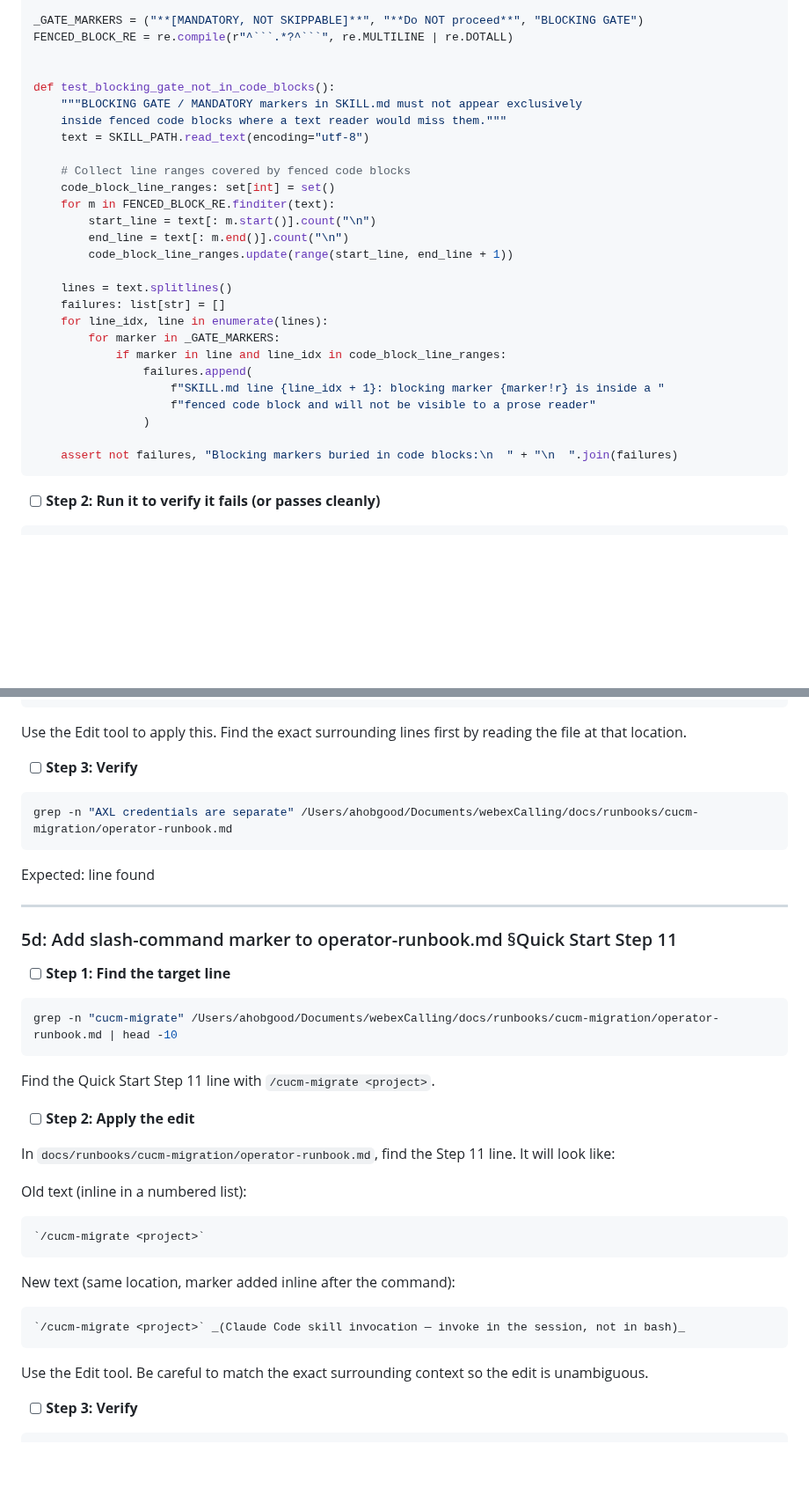
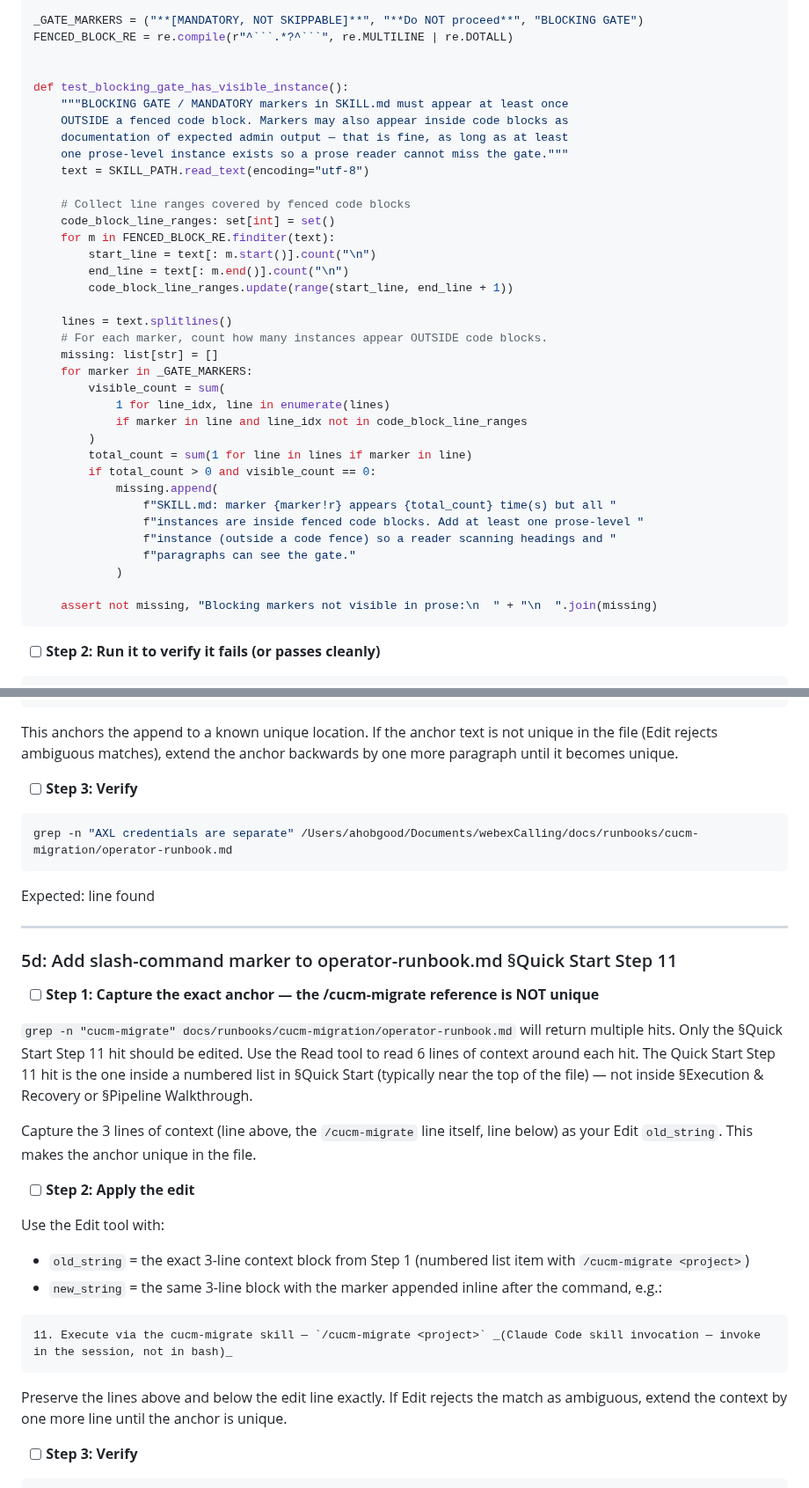
Before and after one commit to achobgood/wxops, a Markdown page: docs/plans/transferability-phase-3-plan-a.md, 2 parts joined by grey strips. Shown at 88% size. Rendered like a GitHub page; blank space fills up the shorter version.

Commit message:
docs(transferability): Layer 3 Plan A patches A-1/A-2
- A-1: weaken blocking-gate probe to require visible prose instance, not ban code-block instances (avoids false positives on example output)
- A-2: Tasks 5c/5d capture exact anchors before edit (avoids ambiguous Edit matches on multi-hit /cucm-migrate reference)

Co-Authored-By: Claude Sonnet 4.6 <noreply@anthropic.com>

````diff
--- a/docs/plans/transferability-phase-3-plan-a.md
+++ b/docs/plans/transferability-phase-3-plan-a.md
@@ -310,9 +310,11 @@ _GATE_MARKERS = ("**[MANDATORY, NOT SKIPPABLE]**", "**Do NOT proceed**", "BLOCKI
 FENCED_BLOCK_RE = re.compile(r"^```.*?^```", re.MULTILINE | re.DOTALL)
 
 
-def test_blocking_gate_not_in_code_blocks():
-    """BLOCKING GATE / MANDATORY markers in SKILL.md must not appear exclusively
-    inside fenced code blocks where a text reader would miss them."""
+def test_blocking_gate_has_visible_instance():
+    """BLOCKING GATE / MANDATORY markers in SKILL.md must appear at least once
+    OUTSIDE a fenced code block. Markers may also appear inside code blocks as
+    documentation of expected admin output — that is fine, as long as at least
+    one prose-level instance exists so a prose reader cannot miss the gate."""
     text = SKILL_PATH.read_text(encoding="utf-8")
 
     # Collect line ranges covered by fenced code blocks
@@ -323,16 +325,23 @@ def test_blocking_gate_not_in_code_blocks():
         code_block_line_ranges.update(range(start_line, end_line + 1))
 
     lines = text.splitlines()
-    failures: list[str] = []
-    for line_idx, line in enumerate(lines):
-        for marker in _GATE_MARKERS:
-            if marker in line and line_idx in code_block_line_ranges:
-                failures.append(
-                    f"SKILL.md line {line_idx + 1}: blocking marker {marker!r} is inside a "
-                    f"fenced code block and will not be visible to a prose reader"
-                )
+    # For each marker, count how many instances appear OUTSIDE code blocks.
+    missing: list[str] = []
+    for marker in _GATE_MARKERS:
+        visible_count = sum(
+            1 for line_idx, line in enumerate(lines)
+            if marker in line and line_idx not in code_block_line_ranges
+        )
+        total_count = sum(1 for line in lines if marker in line)
+        if total_count > 0 and visible_count == 0:
+            missing.append(
+                f"SKILL.md: marker {marker!r} appears {total_count} time(s) but all "
+                f"instances are inside fenced code blocks. Add at least one prose-level "
+                f"instance (outside a code fence) so a reader scanning headings and "
+                f"paragraphs can see the gate."
+            )
 
-    assert not failures, "Blocking markers buried in code blocks:\n  " + "\n  ".join(failures)
+    assert not missing, "Blocking markers not visible in prose:\n  " + "\n  ".join(missing)
 ```
 
 - [ ] **Step 2: Run it to verify it fails (or passes cleanly)**
@@ -622,7 +634,7 @@ New line to append (after the last item in the assumed environment block, as its
 > **Note:** AXL credentials are separate from the Webex OAuth token — they are passed inline to `wxcli cucm discover` (or via the `WXCLI_CUCM_*` env vars). `wxcli configure` only handles the Webex OAuth flow.
 ```
 
-Use the Edit tool to apply this. Find the exact surrounding lines first by reading the file at that location.
+This anchors the append to a known unique location. If the anchor text is not unique in the file (Edit rejects ambiguous matches), extend the anchor backwards by one more paragraph until it becomes unique.
 
 - [ ] **Step 3: Verify**
 
@@ -636,29 +648,23 @@ Expected: line found
 
 ### 5d: Add slash-command marker to operator-runbook.md §Quick Start Step 11
 
-- [ ] **Step 1: Find the target line**
+- [ ] **Step 1: Capture the exact anchor — the /cucm-migrate reference is NOT unique**
 
-```bash
-grep -n "cucm-migrate" /Users/ahobgood/Documents/webexCalling/docs/runbooks/cucm-migration/operator-runbook.md | head -10
-```
+`grep -n "cucm-migrate" docs/runbooks/cucm-migration/operator-runbook.md` will return multiple hits. Only the §Quick Start Step 11 hit should be edited. Use the Read tool to read 6 lines of context around each hit. The Quick Start Step 11 hit is the one inside a numbered list in §Quick Start (typically near the top of the file) — not inside §Execution & Recovery or §Pipeline Walkthrough.
 
-Find the Quick Start Step 11 line with `/cucm-migrate <project>`.
+Capture the 3 lines of context (line above, the `/cucm-migrate` line itself, line below) as your Edit `old_string`. This makes the anchor unique in the file.
 
 - [ ] **Step 2: Apply the edit**
 
-In `docs/runbooks/cucm-migration/operator-runbook.md`, find the Step 11 line. It will look like:
+Use the Edit tool with:
+- `old_string` = the exact 3-line context block from Step 1 (numbered list item with `/cucm-migrate <project>`)
+- `new_string` = the same 3-line block with the marker appended inline after the command, e.g.:
 
-Old text (inline in a numbered list):
 ```
-`/cucm-migrate <project>`
+11. Execute via the cucm-migrate skill — `/cucm-migrate <project>` _(Claude Code skill invocation — invoke in the session, not in bash)_
 ```
 
-New text (same location, marker added inline after the command):
-```
-`/cucm-migrate <project>` _(Claude Code skill invocation — invoke in the session, not in bash)_
-```
-
-Use the Edit tool. Be careful to match the exact surrounding context so the edit is unambiguous.
+Preserve the lines above and below the edit line exactly. If Edit rejects the match as ambiguous, extend the context by one more line until the anchor is unique.
 
 - [ ] **Step 3: Verify**
 
````
Also changed, not shown: other parts of docs/plans/transferability-phase-3-plan-a.md (+7 -4 lines).
